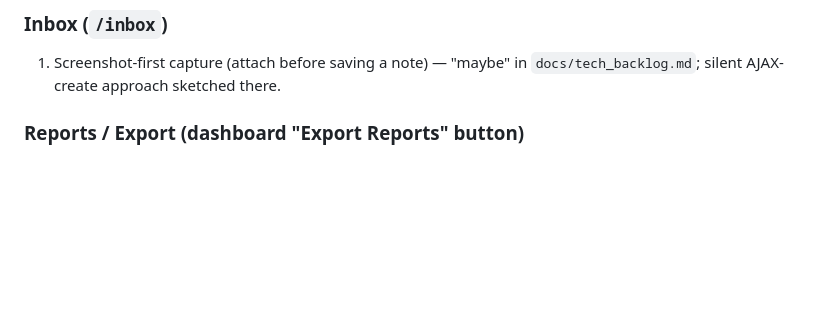
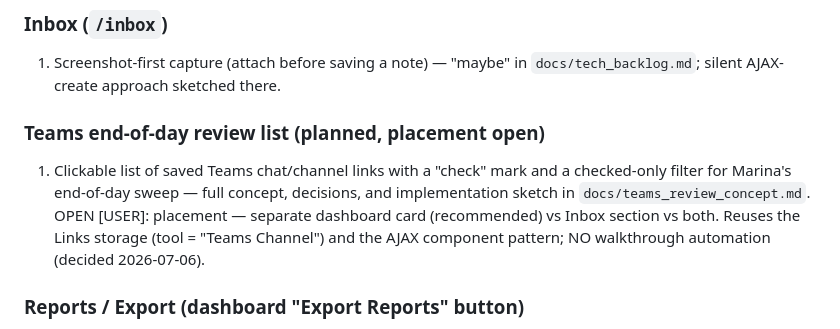
Before and after one commit to maruelha/chaosco, a Markdown page: docs/build_plan.md, the part around the change. GitHub-like rendering; blank space fills up the shorter version.

```diff
--- a/docs/build_plan.md
+++ b/docs/build_plan.md
@@ -50,6 +50,16 @@ Last updated: 2026-07-05
 
 1. Screenshot-first capture (attach before saving a note) — "maybe" in
    `docs/tech_backlog.md`; silent AJAX-create approach sketched there.
+
+### Teams end-of-day review list (planned, placement open)
+
+1. Clickable list of saved Teams chat/channel links with a "check" mark and
+   a checked-only filter for Marina's end-of-day sweep — full concept,
+   decisions, and implementation sketch in `docs/teams_review_concept.md`.
+   OPEN [USER]: placement — separate dashboard card (recommended) vs Inbox
+   section vs both. Reuses the Links storage (tool = "Teams Channel") and
+   the AJAX component pattern; NO walkthrough automation (decided
+   2026-07-06).
 
 ### Reports / Export (dashboard "Export Reports" button)
 
```
Also changed, not shown: docs/teams_review_concept.md (added, +52 -0 lines).
